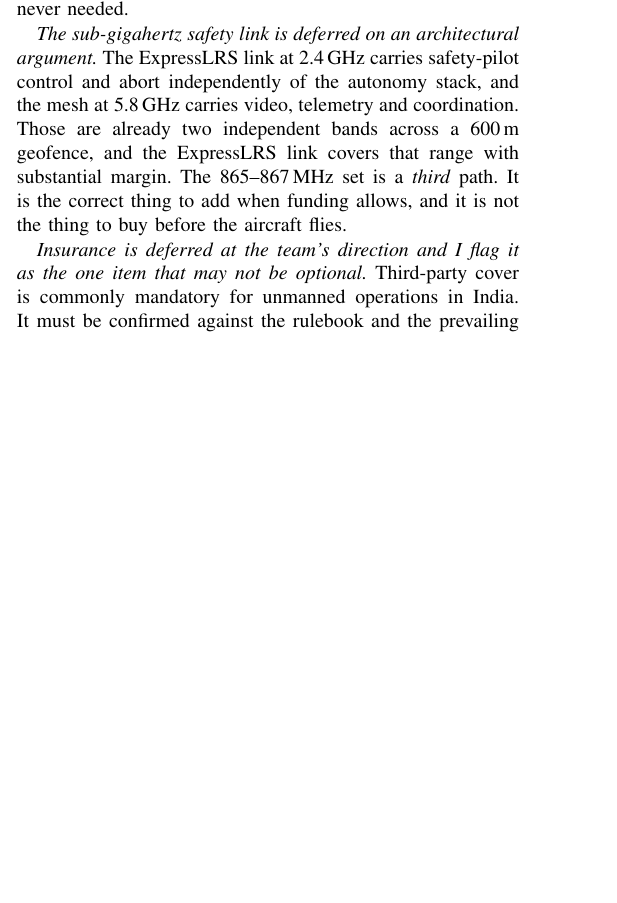
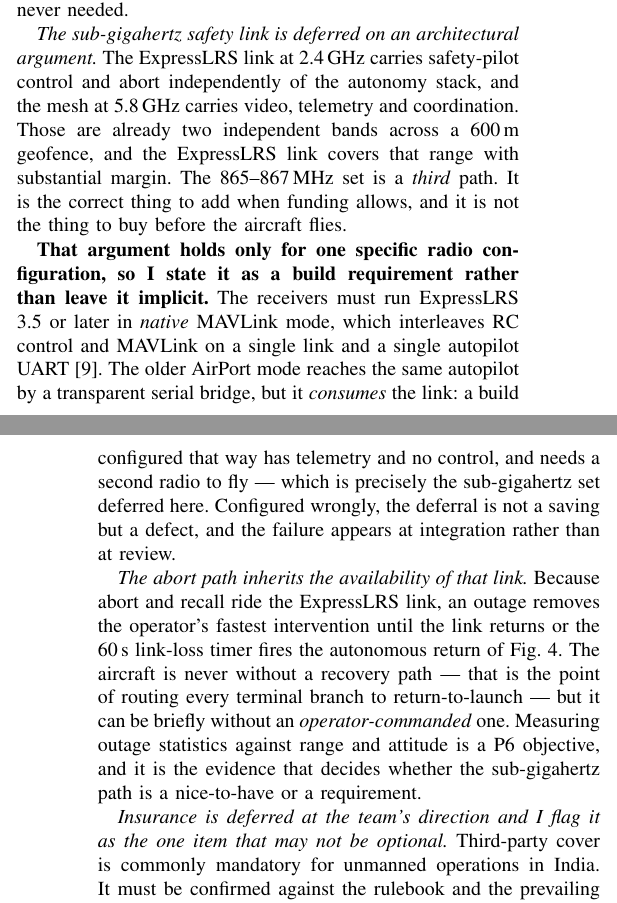
Before and after one commit to tetraethylmethane/NIDAR-RescueSwarm, a LaTeX paper (docs/proposal/rescueswarm-proposal.tex): part of one column of page 11 of 15 before the commit and two parts of the columns of pages 11 and 12 of 15 after it, the two joined at a grey line, cut so that both start at the same text, the shorter picture padded with empty space. Compiled offline with pdfLaTeX.

Commit message:
Name the ELRS mode the sub-GHz deferral depends on
The deferral of the 58,065 sub-gigahertz safety radio rests on ONE ExpressLRS
link carrying both safety-pilot control and abort. That is true of exactly one
of the two available modes, and the proposal named neither.

  native MAVLink (3.5+)   RC + telemetry, one link, one UART   REQUIRED
  AirPort (older)         telemetry only, CONSUMES the link    breaks it

AirPort is a transparent serial bridge. Configured that way the aircraft has
telemetry and no control and needs a second radio to fly -- which is the
sub-GHz set this budget deletes. Not theoretical: the reference build video
using AirPort hits this wall and solves it by buying a second ELRS pair at
868 MHz. Configured wrongly the deferral is not a saving, it is a defect, and
it surfaces at integration rather than at review.

The requirement is recorded on the receiver line in competition_budget.py so it
travels with the BOM instead of living only in prose.

Two further fixes prompted by the same review:

- The abort path inherits the link's availability. An outage removes the
  operator's fastest intervention until the link returns or the 60 s timer
  fires the autonomous return. The aircraft is never without A recovery path;
  it can be briefly without an OPERATOR-COMMANDED one. Said so, and made
  measuring it a P6 objective.

- Battery failsafe is now staged: reserve commands RTL, a lower threshold
  commands landing where the aircraft stands. A pack that cannot reach the pad
  should land under control at the point it admits this rather than descend
  uncommanded partway home.

Ask unchanged at 8.24 L -- these are correctness fixes, not cost movements.
15 pages, 0 errors, 0 overfull, 0 undefined refs/citations.

Co-Authored-By: Claude Opus 5 <noreply@anthropic.com>

```diff
--- a/docs/proposal/rescueswarm-proposal.tex
+++ b/docs/proposal/rescueswarm-proposal.tex
@@ -1178,6 +1182,27 @@ telemetry and coordination. Those are already two independent bands across a
 margin. The 865--867\,MHz set is a \emph{third} path. It is the correct thing to
 add when funding allows, and it is not the thing to buy before the aircraft
 flies.
+
+\textbf{That argument holds only for one specific radio configuration, so I
+state it as a build requirement rather than leave it implicit.} The receivers
+must run ExpressLRS 3.5 or later in \emph{native} MAVLink mode, which
+interleaves RC control and MAVLink on a single link and a single autopilot
+UART~\cite{elrsmavlink}. The older AirPort mode reaches the same autopilot by a
+transparent serial bridge, but it \emph{consumes} the link: a build configured
+that way has telemetry and no control, and needs a second radio to fly --- which
+is precisely the sub-gigahertz set deferred here. Configured wrongly, the
+deferral is not a saving but a defect, and the failure appears at integration
+rather than at review.
+
+\emph{The abort path inherits the availability of that link.} Because abort and
+recall ride the ExpressLRS link, an outage removes the operator's fastest
+intervention until the link returns or the 60\,s link-loss timer fires the
+autonomous return of Fig.~\ref{fig:flow}. The aircraft is never without a
+recovery path --- that is the point of routing every terminal branch to
+return-to-launch --- but it can be briefly without an \emph{operator-commanded}
+one. Measuring outage statistics against range and attitude is a P6 objective,
+and it is the evidence that decides whether the sub-gigahertz path is a
+nice-to-have or a requirement.
 
 \emph{Insurance is deferred at the team's direction and I flag it as the one
 item that may not be optional.} Third-party cover is commonly mandatory for
```
Also changed, not shown: docs/proposal/README.md, docs/proposal/rescueswarm-proposal.pdf, docs/proposal/rescueswarm-proposal.tex (6 more changed lines), 1 other file.
